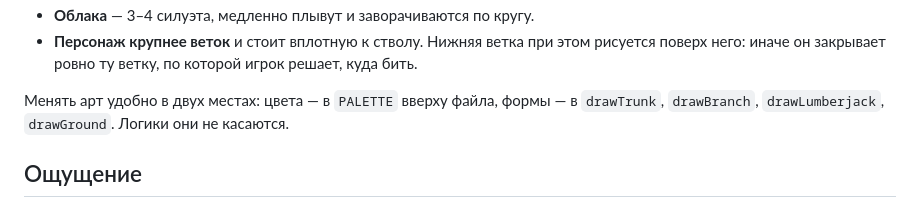
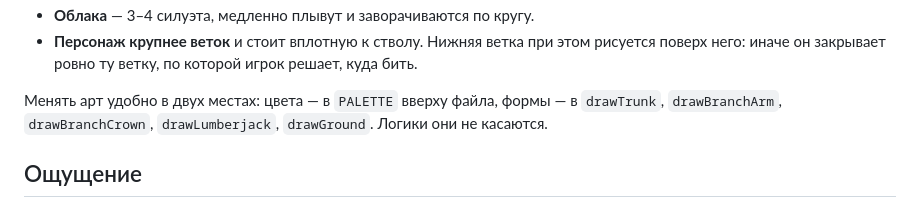
Before and after one commit to Fleuki/TreeGame, a Markdown page: README.md, the part around the change. GitHub-like rendering.

Commit message:
README: поправить имена функций отрисовки веток
drawBranch разделена на drawBranchArm и drawBranchCrown, ссылка устарела.

Co-Authored-By: Claude Opus 5 <noreply@anthropic.com>
Claude-Session: https://claude.ai/code/session_01VLD4k3gYuW4gDLJcAuLCgF

```diff
--- a/README.md
+++ b/README.md
@@ -121,7 +121,8 @@ workflow включает Pages сам (`configure-pages` с `enablement: true`)
   игрок решает, куда бить.
 
 Менять арт удобно в двух местах: цвета — в `PALETTE` вверху файла,
-формы — в `drawTrunk`, `drawBranch`, `drawLumberjack`, `drawGround`.
+формы — в `drawTrunk`, `drawBranchArm`, `drawBranchCrown`, `drawLumberjack`,
+`drawGround`.
 Логики они не касаются.
 
 ## Ощущение
```
